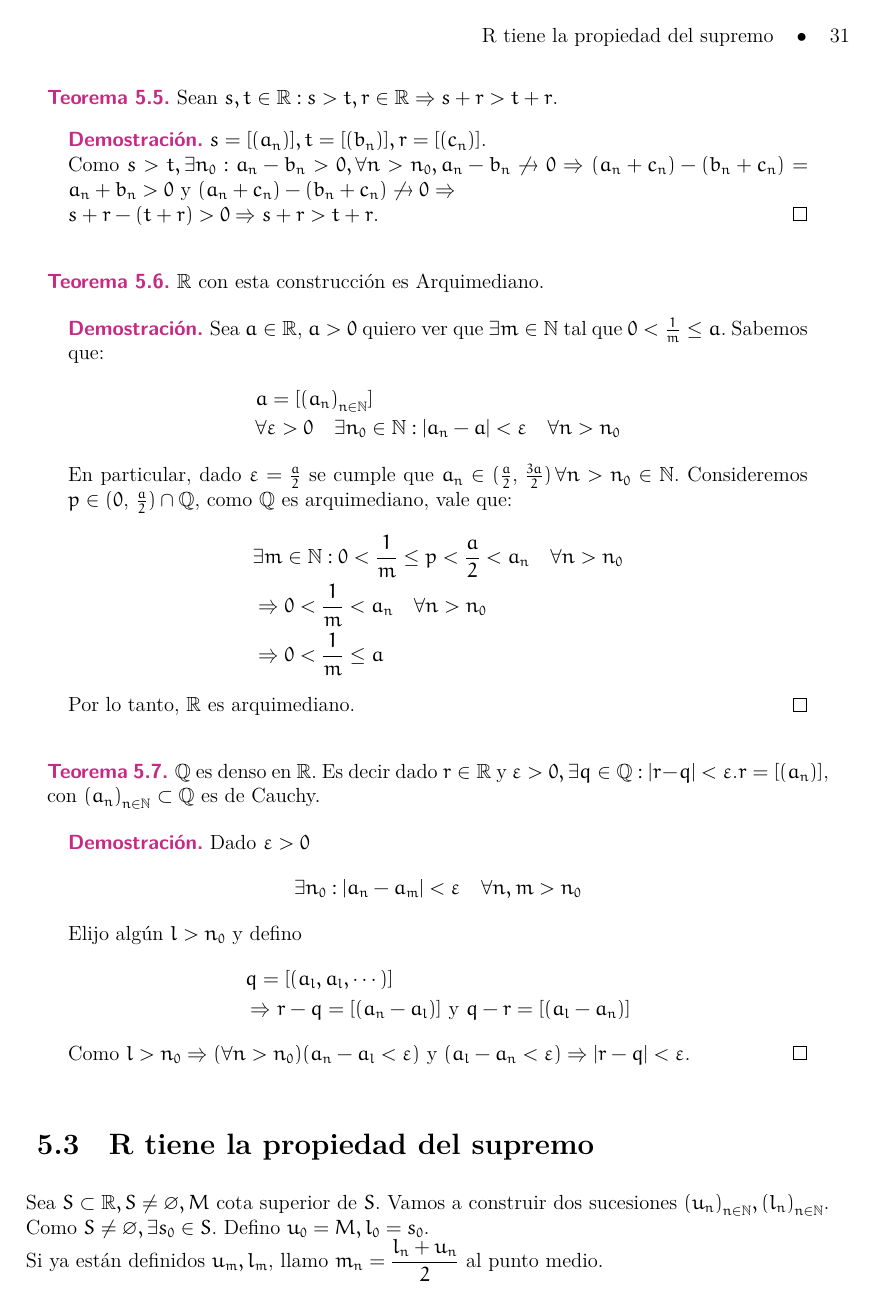
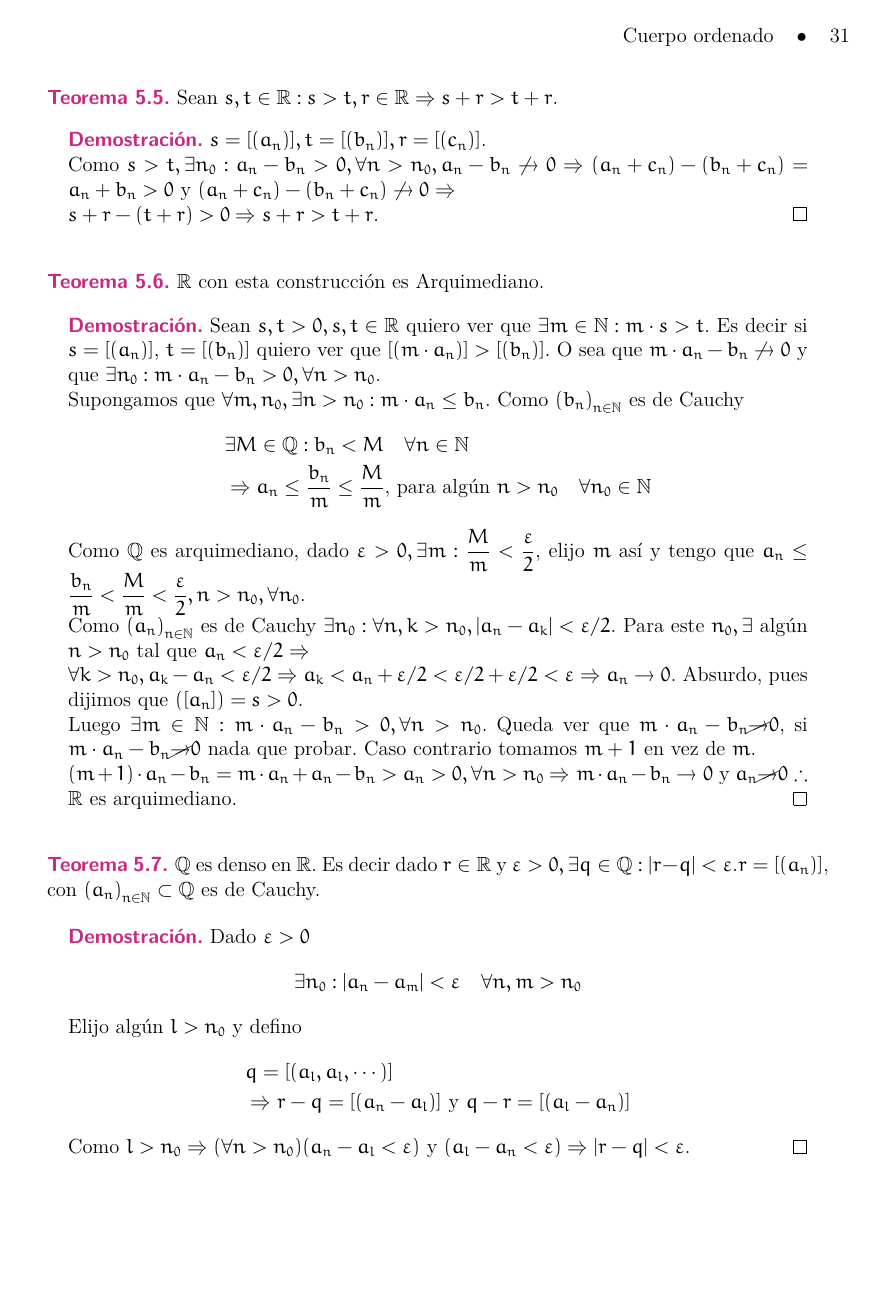
Before and after one commit to JordiBustos/Notas-del-te-rico-complementos, a LaTeX book (main.tex, which reads Chapters/5.tex): page 31 of 121 before the commit and page 31 of 122 after it. The pictures show the PDF file main.pdf that the author committed with the source.

Commit message:
revert  5.6

```diff
--- a/Chapters/5.tex
+++ b/Chapters/5.tex
@@ -100,17 +100,19 @@ Veamos un ejemplo de como se prueban los axiomas de orden.
 \begin{theorem}
 	\(\R \) con esta construcción es Arquimediano.
 	\begin{proof}
-		Sea \( a \in \R \), \( a > 0 \) quiero ver que \( \exists m \in \N \) tal que \( 0 < \frac{1}{m} \leq a \). Sabemos que:\begin{align*}
-			 & a = [{(a_n)}_{n \in \N}]                                                       \\
-			 & \forall \e > 0 \quad \exists n_0 \in \N : |a_n - a| < \e \quad \forall n > n_0
+		Sean \(s, t > 0, s, t \in \R \) quiero ver que \(\exists m \in \N : m \cdot s > t \).
+		Es decir si \(s = [(a_n)]\), \(t = [(b_n)]\) quiero ver que \([(m \cdot a_n)] > [(b_n)]\). O sea que \(m \cdot a_n - b_n \not \to 0\) y que \(\exists n_0 : m \cdot a_n - b_n > 0, \forall n> n_0\). \\
+		Supongamos que \(\forall m, n_0, \exists n>n_0 : m \cdot a_n \leq b_n\).
+		Como \({(b_n)}_{n \in \N} \) es de Cauchy\begin{align*}
+			 & \exists M \in \Q : b_n < M \quad \forall n \in \N                                                           \\
+			 & \Rightarrow a_n \leq \dfrac{b_n}{m} \leq \dfrac{M}{m}\text{, para algún } n > n_0 \quad \forall n_0 \in \N
 		\end{align*}
-		En particular, dado \( \e = \frac{a}{2} \) se cumple que \( a_n \in (\frac{a}{2}\text{, } \frac{3a}{2}) \, \forall n > n_0 \in \N \). Consideremos \( p \in (0\text{, } \frac{a}{2}) \cap \Q \), como \( \Q \) es arquimediano,
-		vale que: \begin{align*}
-			 & \exists m \in \N : 0 < \frac{1}{m} \leq p < \frac{a}{2} < a_n \quad \forall n > n_0 \\
-			 & \Rightarrow 0 < \frac{1}{m} < a_n \quad \forall n > n_0                             \\
-			 & \Rightarrow 0 < \frac{1}{m} \leq a
-		\end{align*}
-		Por lo tanto, \( \R \) es arquimediano.
+		Como \(\Q \) es arquimediano, dado \(\e > 0, \exists m : \dfrac{M}{m} < \dfrac{\e}{2} \), elijo \(m\) así y tengo que \(a_n \leq \dfrac{b_n}{m} < \dfrac{M}{m} < \dfrac{\e}{2}, n > n_0, \forall n_0\). \\
+		Como \({(a_n)}_{n \in \N} \) es de Cauchy \(\exists n_0 : \forall n,k > n_0, |a_n - a_k| < \e/2\). Para este \(n_0, \exists \) algún \(n > n_0\) tal que \(a_n < \e / 2 \Rightarrow \) \\
+		\(\forall k > n_0, a_k - a_n < \e / 2 \Rightarrow a_k < a_n + \e / 2 < \e / 2 + \e / 2 < \e \Rightarrow a_n \to 0\). Absurdo, pues dijimos que \(([a_n]) = s > 0\). \\
+		Luego \(\exists m \in \N : m \cdot a_n - b_n > 0, \forall n > n_0\). Queda ver que \(m \cdot a_n - b_n \cancel{\to} 0\), si \(m \cdot a_n - b_n \cancel{\to} 0\) nada que probar. Caso contrario tomamos \(m+1\) en vez de \(m\). \\
+		\((m+1) \cdot a_n - b_n = m \cdot a_n + a_n - b_n > a_n > 0, \forall n > n_0 \Rightarrow m \cdot a_n - b_n \to 0\) y \(a_n \cancel{\to} 0 \therefore \) \\
+		\(\R \) es arquimediano.
 	\end{proof}
 \end{theorem}
 
```
Also changed, not shown: main.pdf, 1 other file.
